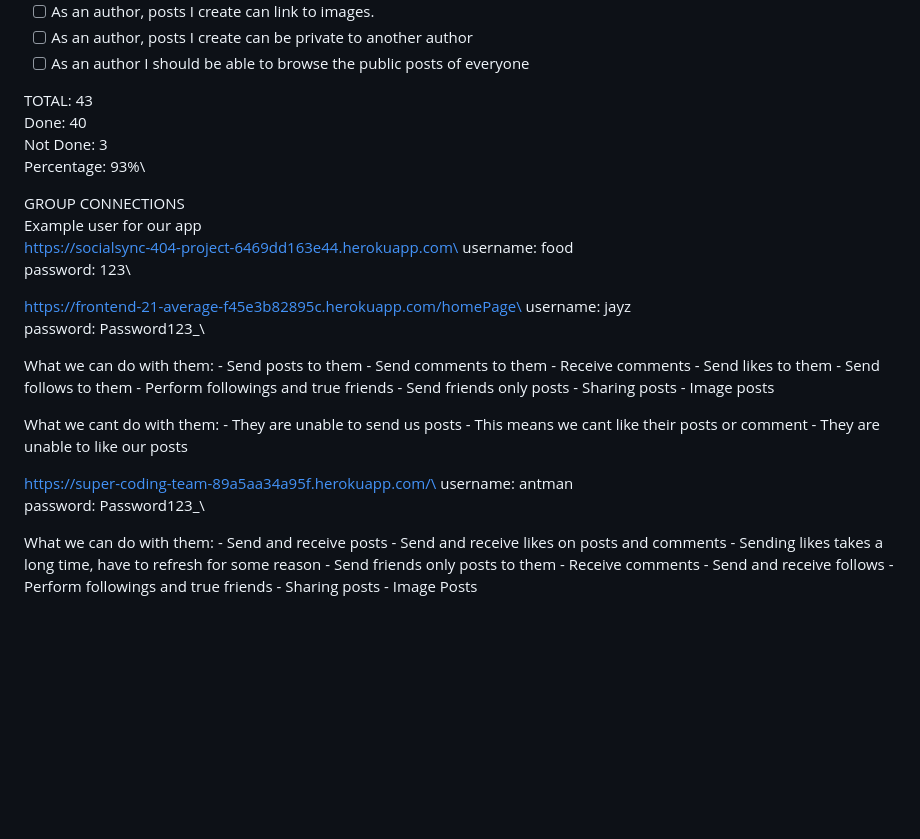
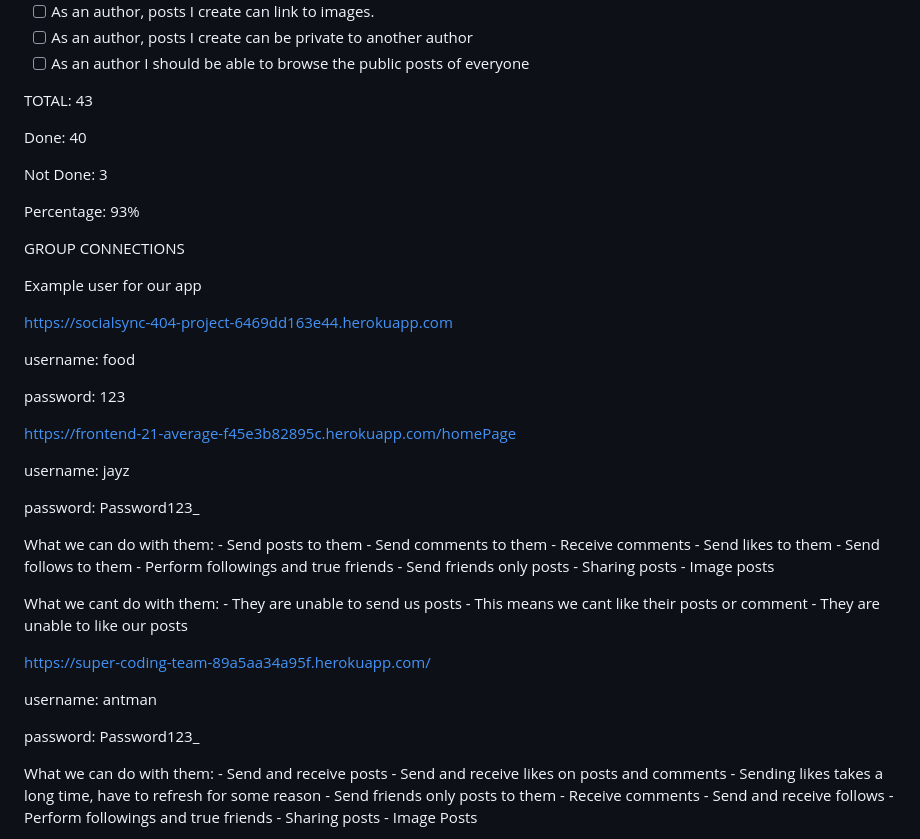
Before and after one commit to James-Laidlaw/Socialsink, a Markdown page: README.md, the part around the change. GitHub-like rendering; blank space fills up the shorter version.

```diff
--- a/README.md
+++ b/README.md
@@ -88,21 +88,33 @@ Requirements
 - [ ] As an author, posts I create can be private to another author
 - [ ] As an author I should be able to browse the public posts of everyone
 
-TOTAL: 43\
-Done: 40\
-Not Done: 3\
-Percentage: 93%\
+TOTAL: 43
 
-GROUP CONNECTIONS \
-Example user for our app\
-https://socialsync-404-project-6469dd163e44.herokuapp.com\
-username: food\
-password: 123\
+Done: 40
+
+Not Done: 3
+
+Percentage: 93%
 
 
-https://frontend-21-average-f45e3b82895c.herokuapp.com/homePage\
-username: jayz\
-password: Password123_\
+GROUP CONNECTIONS
+
+Example user for our app
+
+https://socialsync-404-project-6469dd163e44.herokuapp.com
+
+username: food
+
+password: 123
+
+
+
+https://frontend-21-average-f45e3b82895c.herokuapp.com/homePage
+
+username: jayz
+
+password: Password123_
+
 
 What we can do with them:
 	- Send posts to them
@@ -120,9 +132,12 @@ What we cant do with them:
 		- This means we cant like their posts or comment
 	- They are unable to like our posts
 
-https://super-coding-team-89a5aa34a95f.herokuapp.com/\
-username: antman\
-password: Password123_\
+https://super-coding-team-89a5aa34a95f.herokuapp.com/
+
+username: antman
+
+password: Password123_
+
 
 What we can do with them:
 	- Send and receive posts
```
